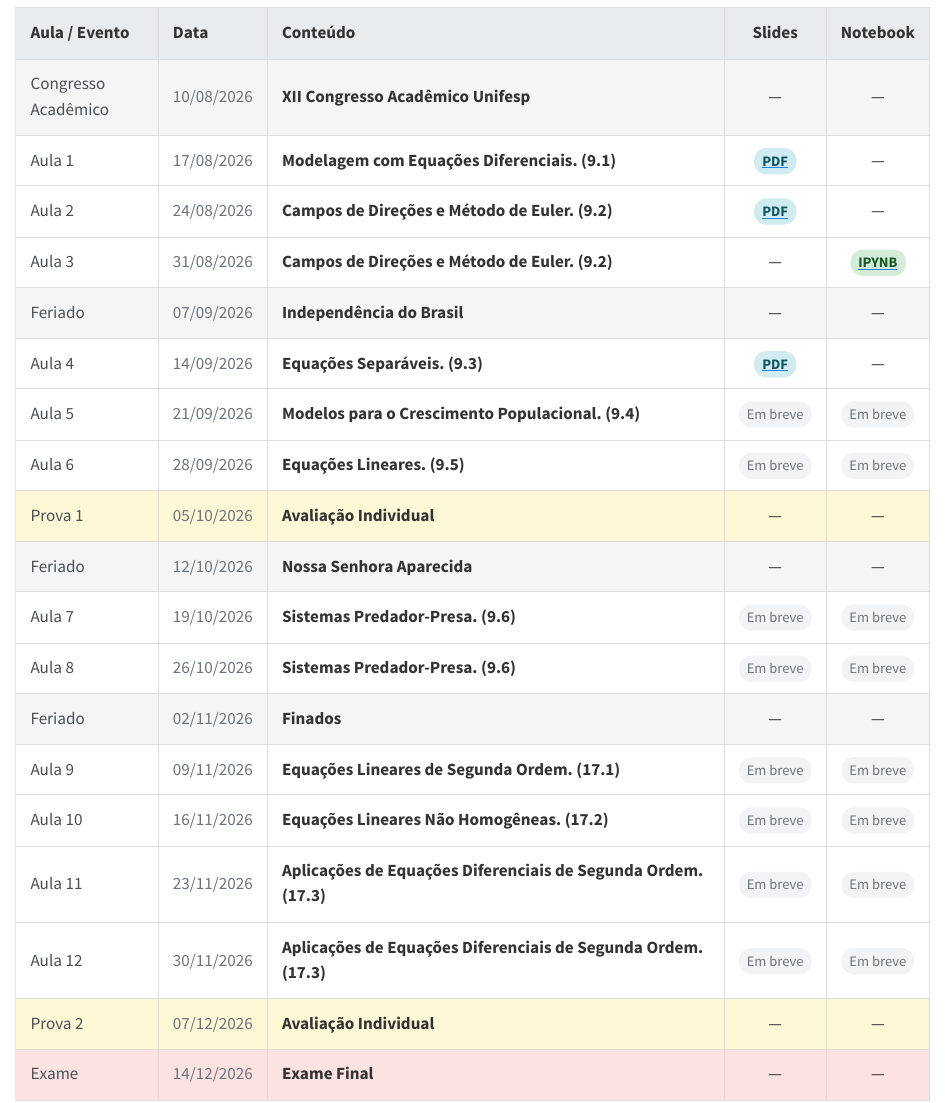
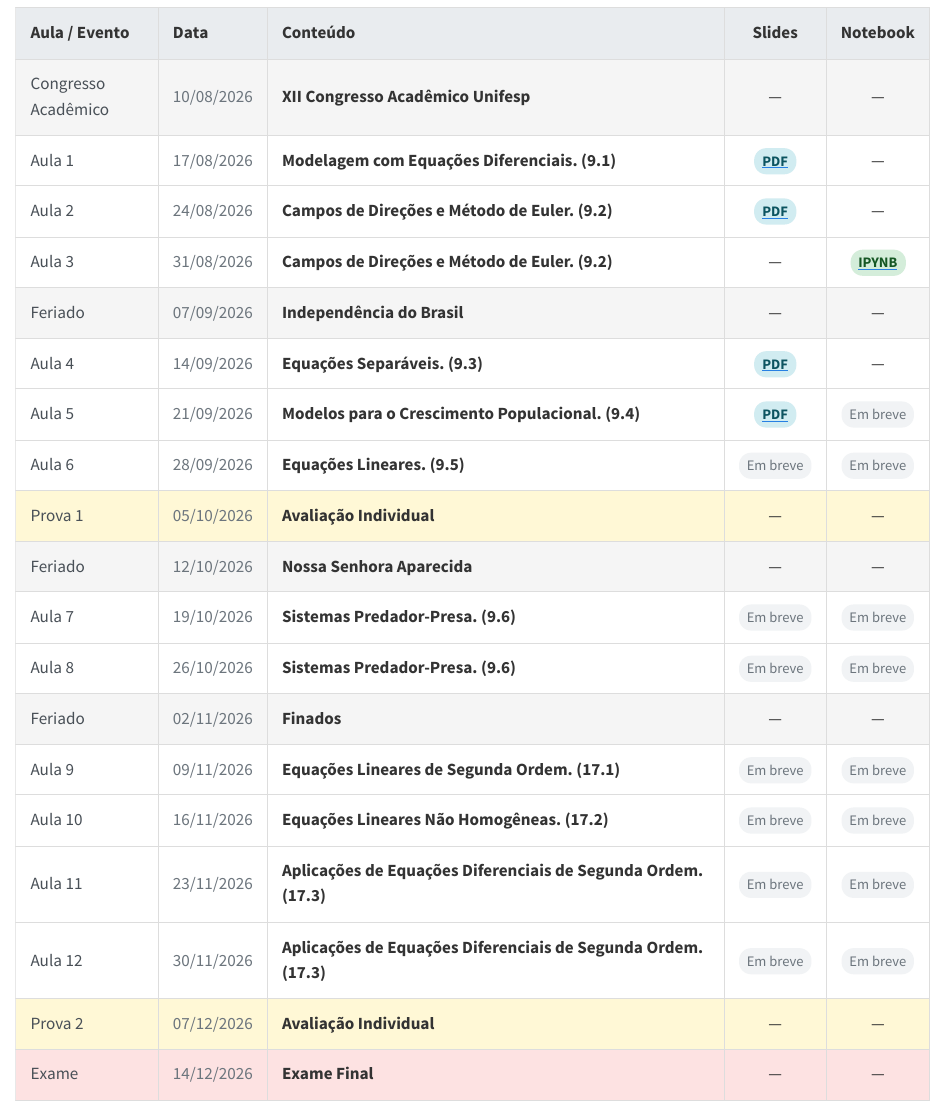
Before and after one commit to wrpconti/ed-i, a Quarto document (cronograma.qmd): the page in a window 1100 px wide, from 90 px down. Rendered offline with R 4.5, knitr and Pandoc in place of Quarto, with nearby package versions.

Commit message:
Adição dos slides da Aula 5

```diff
--- a/cronograma.qmd
+++ b/cronograma.qmd
@@ -86,7 +86,11 @@ title: "Cronograma / Materiais"
 <td>Aula 5</td>
 <td>21/09/2026</td>
 <td>Modelos para o Crescimento Populacional. (9.4)</td>
-<td><span class="badge-em-breve">Em breve</span></td>
+<td>
+<a href="slides/ed-i_aula-5.pdf" target="_blank">
+<span class="badge-pdf">PDF</span>
+</a>
+</td>
 <td><span class="badge-em-breve">Em breve</span></td>
 </tr>
 
```
Also changed, not shown: 1 other file.
